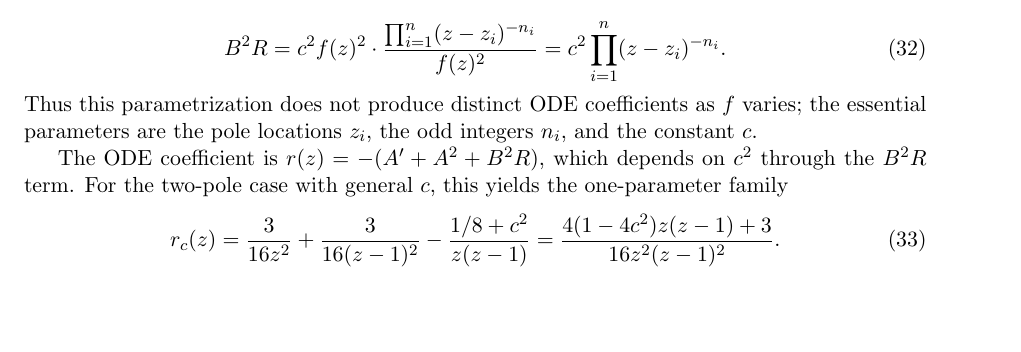
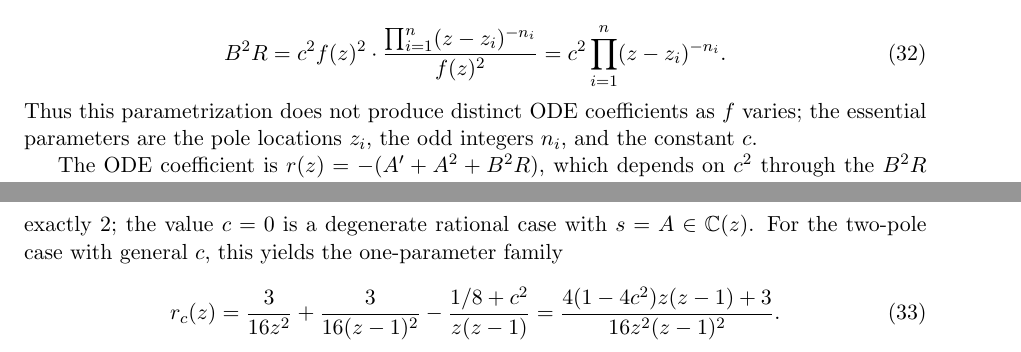
Before and after one commit to pottertech/inverse-riccati-liouvillian-ode, a LaTeX paper (paper/ODE-Research-Paper-final.tex): part of page 6 of 9 before the commit and two parts of pages 6 and 7 of 9 after it, the two joined at a grey line, cut so that both start at the same text, the shorter picture padded with empty space. Compiled offline with pdfLaTeX.

Commit message:
Add c≠0 qualification and c∼-c equivalence note
- State that c∈ℂ^× gives degree exactly 2; c=0 is degenerate (s∈ℂ(z))
- Note that c and -c give same potential (depends on c²), just swap conjugate branches

```diff
--- a/paper/ODE-Research-Paper-final.tex
+++ b/paper/ODE-Research-Paper-final.tex
@@ -302,7 +302,7 @@ B^2R = c^2 f(z)^2 \cdot \frac{\prod_{i=1}^{n}(z-z_i)^{-n_i}}{f(z)^2} = c^2\prod_
 \end{equation}
 Thus this parametrization does not produce distinct ODE coefficients as \(f\) varies; the essential parameters are the pole locations \(z_i\), the odd integers \(n_i\), and the constant \(c\).
 
-The ODE coefficient is \(r(z) = -(A' + A^2 + B^2R)\), which depends on \(c^2\) through the \(B^2R\) term. For the two-pole case with general \(c\), this yields the one-parameter family
+The ODE coefficient is \(r(z) = -(A' + A^2 + B^2R)\), which depends on \(c^2\) through the \(B^2R\) term. For \(c \in \mathbb{C}^{\times}\), the logarithmic derivatives lie in a quadratic extension and have degree exactly~2; the value \(c=0\) is a degenerate rational case with \(s=A\in\mathbb{C}(z)\). For the two-pole case with general \(c\), this yields the one-parameter family
 \begin{equation}
 r_c(z) = \frac{3}{16z^2} + \frac{3}{16(z-1)^2} - \frac{1/8 + c^2}{z(z-1)} = \frac{4(1-4c^2)z(z-1) + 3}{16z^2(z-1)^2}.
 \end{equation}
```
Also changed, not shown: paper/ODE-Research-Paper-final.tex (2 more changed lines).
